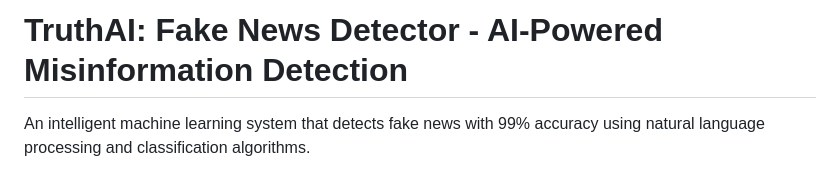
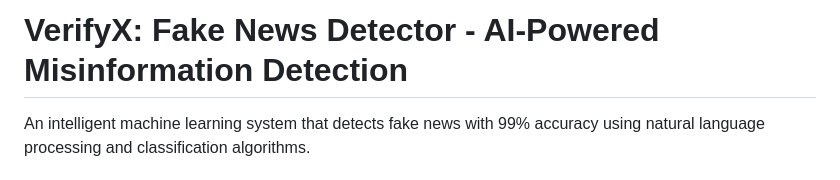
Before and after one commit to ayushi261/fake-news-detector, a Markdown page: README.md, the part around the change. Drawn GitHub-style.

Commit message:
Rename project from TruthAI to VerifyX

```diff
--- a/README.md
+++ b/README.md
@@ -1,4 +1,4 @@
-# TruthAI: Fake News Detector - AI-Powered Misinformation Detection
+# VerifyX: Fake News Detector - AI-Powered Misinformation Detection
 
 An intelligent machine learning system that detects fake news with 99% accuracy using natural language processing and classification algorithms.
 
```
